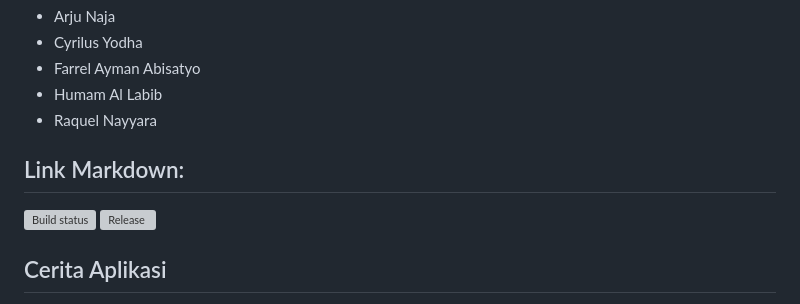
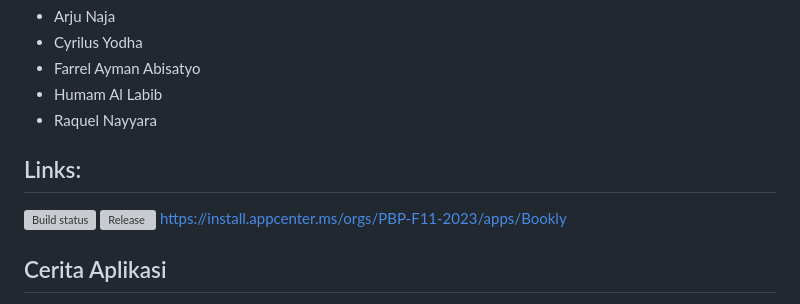
Before and after one commit to pbp-f11/bookly_mobile, a Markdown page: README.md, the part around the change. GitHub-like rendering; grey boxes are pictures that could not be loaded.

```diff
--- a/README.md
+++ b/README.md
@@ -7,9 +7,10 @@
 - Humam Al Labib
 - Raquel Nayyara
 
-## Link Markdown:
+## Links:
 [![Build status](https://build.appcenter.ms/v0.1/apps/c0c13a2b-ec57-4ba3-946e-7ed6a2f1f1ca/branches/main/badge)](https://appcenter.ms)
 [![Release](https://github.com/pbp-f11/bookly_mobile/actions/workflows/release.yml/badge.svg)](https://github.com/pbp-f11/bookly_mobile/actions/workflows/release.yml)
+https://install.appcenter.ms/orgs/PBP-F11-2023/apps/Bookly
 
 ## Cerita Aplikasi
 
```
